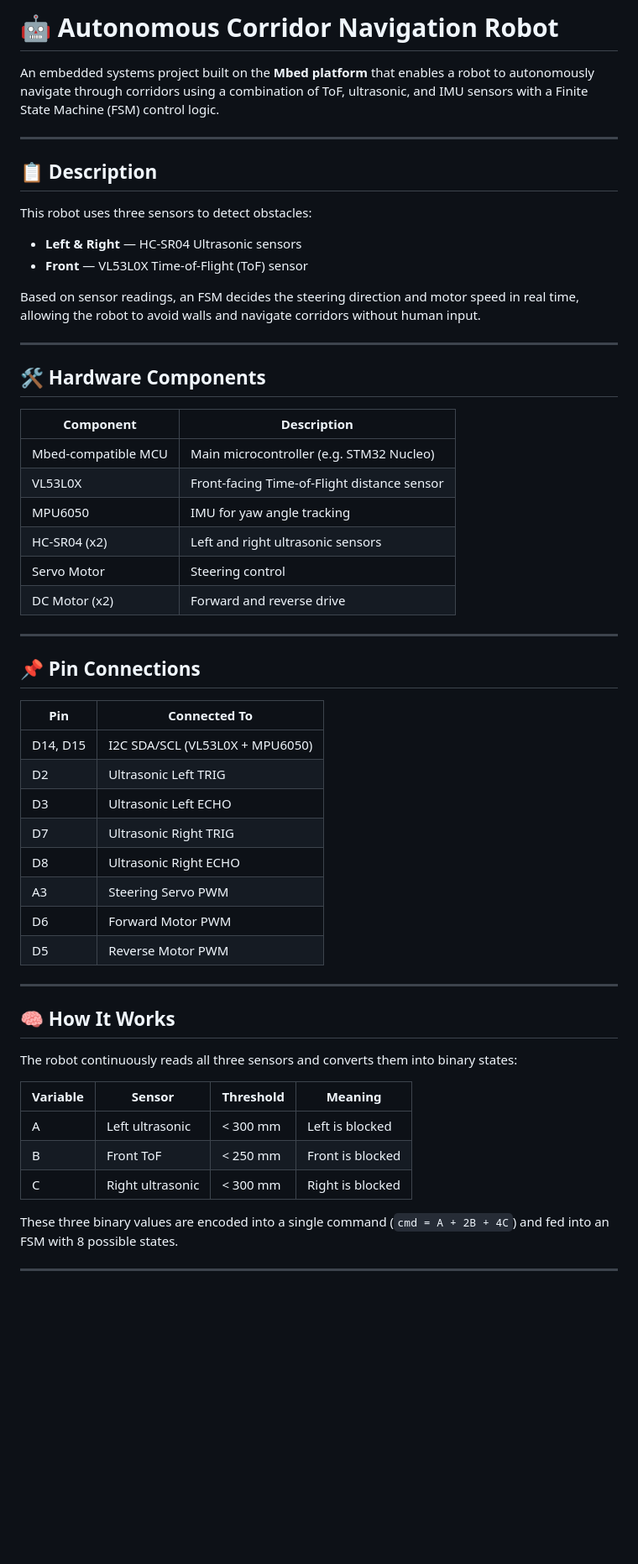
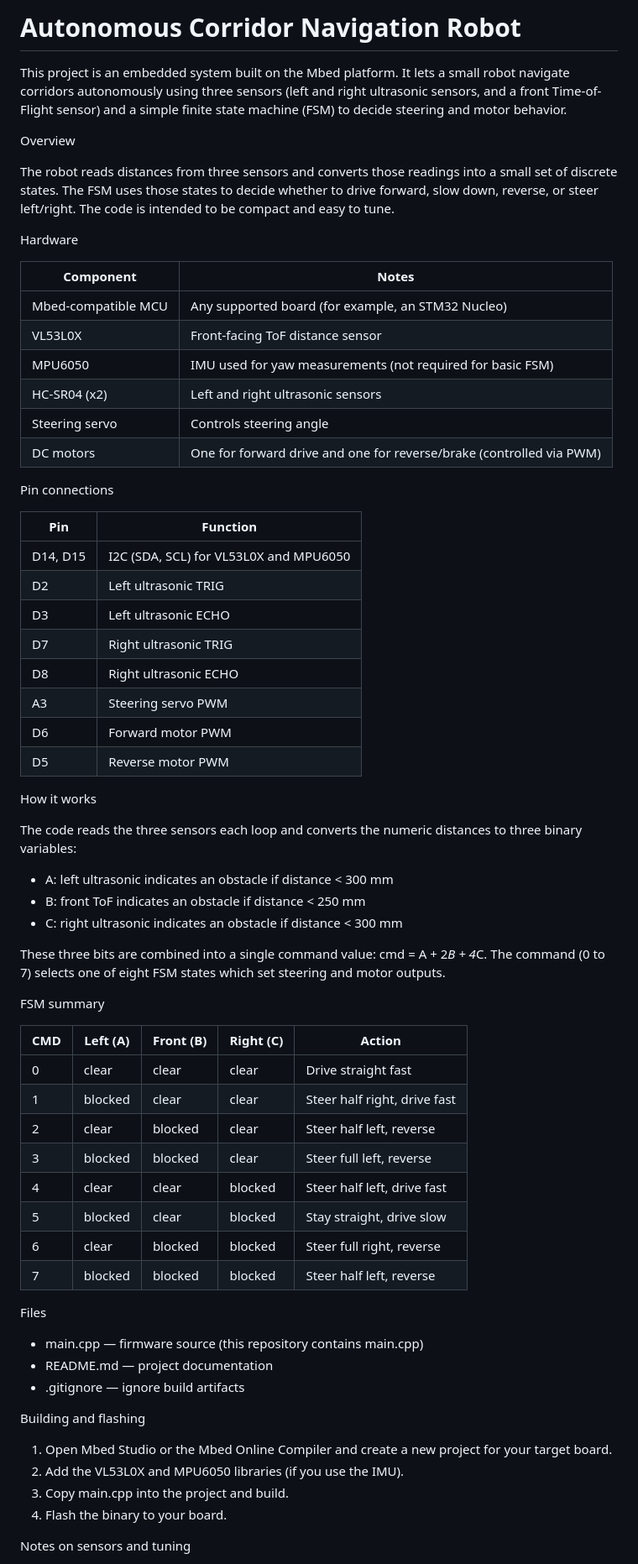
Before and after one commit to mohamedd12345/autonomous-corridor-navigation-robot, a Markdown page: README.md, the part around one of its changes. Shown at 84% size. Rendered like a GitHub page; blank space fills up the shorter version.

Commit message:
Update README: rewrite in a natural tone and remove emojis/logos

```diff
--- a/README.md
+++ b/README.md
@@ -1,58 +1,69 @@
-# 🤖 Autonomous Corridor Navigation Robot
+# Autonomous Corridor Navigation Robot
 
-An embedded systems project built on the **Mbed platform** that enables a robot to autonomously navigate through corridors using a combination of ToF, ultrasonic, and IMU sensors with a Finite State Machine (FSM) control logic.
+This project is an embedded system built on the Mbed platform. It lets a small robot navigate corridors autonomously using three sensors (left and right ultrasonic sensors, and a front Time-of-Flight sensor) and a simple finite state machine (FSM) to decide steering and motor behavior.
 
----
+Overview
 
-## 📋 Description
+The robot reads distances from three sensors and converts those readings into a small set of discrete states. The FSM uses those states to decide whether to drive forward, slow down, reverse, or steer left/right. The code is intended to be compact and easy to tune.
 
-This robot uses three sensors to detect obstacles:
-- **Left & Right** — HC-SR04 Ultrasonic sensors
-- **Front** — VL53L0X Time-of-Flight (ToF) sensor
+Hardware
 
-Based on sensor readings, an FSM decides the steering direction and motor speed in real time, allowing the robot to avoid walls and navigate corridors without human input.
+Component | Notes
+--- | ---
+Mbed-compatible MCU | Any supported board (for example, an STM32 Nucleo)
+VL53L0X | Front-facing ToF distance sensor
+MPU6050 | IMU used for yaw measurements (not required for basic FSM)
+HC-SR04 (x2) | Left and right ultrasonic sensors
+Steering servo | Controls steering angle
+DC motors | One for forward drive and one for reverse/brake (controlled via PWM)
 
----
+Pin connections
 
-## 🛠️ Hardware Components
+Pin | Function
+--- | ---
+D14, D15 | I2C (SDA, SCL) for VL53L0X and MPU6050
+D2 | Left ultrasonic TRIG
+D3 | Left ultrasonic ECHO
+D7 | Right ultrasonic TRIG
+D8 | Right ultrasonic ECHO
+A3 | Steering servo PWM
+D6 | Forward motor PWM
+D5 | Reverse motor PWM
 
-| Component | Description |
-|---|---|
-| Mbed-compatible MCU | Main microcontroller (e.g. STM32 Nucleo) |
-| VL53L0X | Front-facing Time-of-Flight distance sensor |
-| MPU6050 | IMU for yaw angle tracking |
-| HC-SR04 (x2) | Left and right ultrasonic sensors |
-| Servo Motor | Steering control |
-| DC Motor (x2) | Forward and reverse drive |
+How it works
 
----
+The code reads the three sensors each loop and converts the numeric distances to three binary variables:
+- A: left ultrasonic indicates an obstacle if distance &lt; 300 mm
+- B: front ToF indicates an obstacle if distance &lt; 250 mm
+- C: right ultrasonic indicates an obstacle if distance &lt; 300 mm
 
-## 📌 Pin Connections
+These three bits are combined into a single command value: cmd = A + 2*B + 4*C. The command (0 to 7) selects one of eight FSM states which set steering and motor outputs.
 
-| Pin | Connected To |
-|---|---|
-| D14, D15 | I2C SDA/SCL (VL53L0X + MPU6050) |
-| D2 | Ultrasonic Left TRIG |
-| D3 | Ultrasonic Left ECHO |
-| D7 | Ultrasonic Right TRIG |
-| D8 | Ultrasonic Right ECHO |
-| A3 | Steering Servo PWM |
-| D6 | Forward Motor PWM |
-| D5 | Reverse Motor PWM |
+FSM summary
 
----
+CMD | Left (A) | Front (B) | Right (C) | Action
+--- | --- | --- | --- | ---
+0 | clear | clear | clear | Drive straight fast
+1 | blocked | clear | clear | Steer half right, drive fast
+2 | clear | blocked | clear | Steer half left, reverse
+3 | blocked | blocked | clear | Steer full left, reverse
+4 | clear | clear | blocked | Steer half left, drive fast
+5 | blocked | clear | blocked | Stay straight, drive slow
+6 | clear | blocked | blocked | Steer full right, reverse
+7 | blocked | blocked | blocked | Steer half left, reverse
 
-## 🧠 How It Works
+Files
 
-The robot continuously reads all three sensors and converts them into binary states:
+- main.cpp — firmware source (this repository contains main.cpp)
+- README.md — project documentation
+- .gitignore — ignore build artifacts
 
-| Variable | Sensor | Threshold | Meaning |
-|---|---|---|---|
-| A | Left ultrasonic | < 300 mm | Left is blocked |
-| B | Front ToF | < 250 mm | Front is blocked |
-| C | Right ultrasonic | < 300 mm | Right is blocked |
+Building and flashing
 
-These three binary values are encoded into a single command (`cmd = A + 2B + 4C`) and fed into an FSM with 8 possible states.
+1. Open Mbed Studio or the Mbed Online Compiler and create a new project for your target board.
+2. Add the VL53L0X and MPU6050 libraries (if you use the IMU).
+3. Copy main.cpp into the project and build.
+4. Flash the binary to your board.
 
----
+Notes on sensors and tuning
 
```
Also changed, not shown: other parts of README.md (+12 -59 lines).
